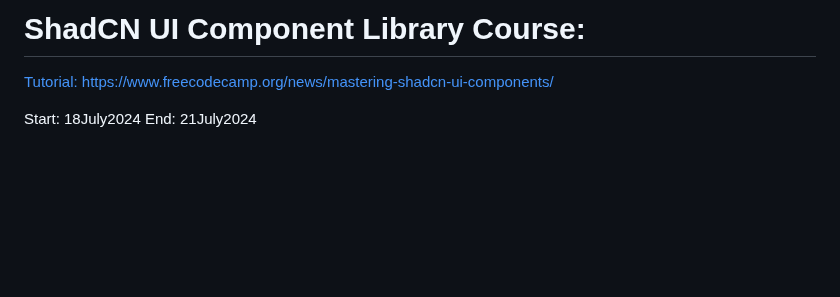
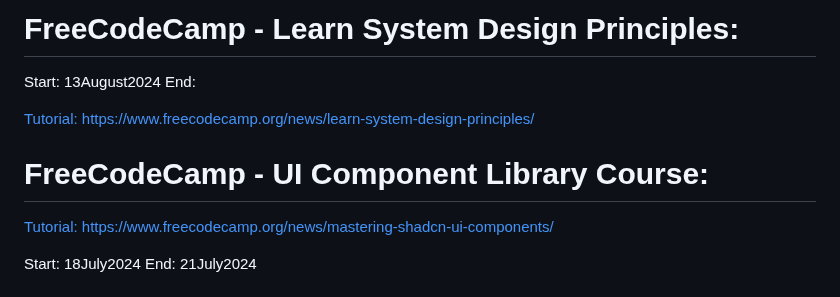
Before and after one commit to evilusean/CourseraGoogleFCC, a Markdown page: README.md, the part around the change. GitHub-like rendering; blank space fills up the shorter version.

```diff
--- a/README.md
+++ b/README.md
@@ -1,4 +1,10 @@
-# ShadCN UI Component Library Course:
+# FreeCodeCamp - Learn System Design Principles:
+Start: 13August2024</br>
+End: </br>
+
+[Tutorial:](https://www.youtube.com/watch?v=F2FmTdLtb_4&t=1s) [https://www.freecodecamp.org/news/learn-system-design-principles/](https://www.freecodecamp.org/news/learn-system-design-principles/)
+
+# FreeCodeCamp - UI Component Library Course:
 [Tutorial:](https://www.youtube.com/watch?v=oidnyW71W0A) [https://www.freecodecamp.org/news/mastering-shadcn-ui-components/](https://www.freecodecamp.org/news/mastering-shadcn-ui-components/)</br>
 
 Start: 18July2024</br>
```
